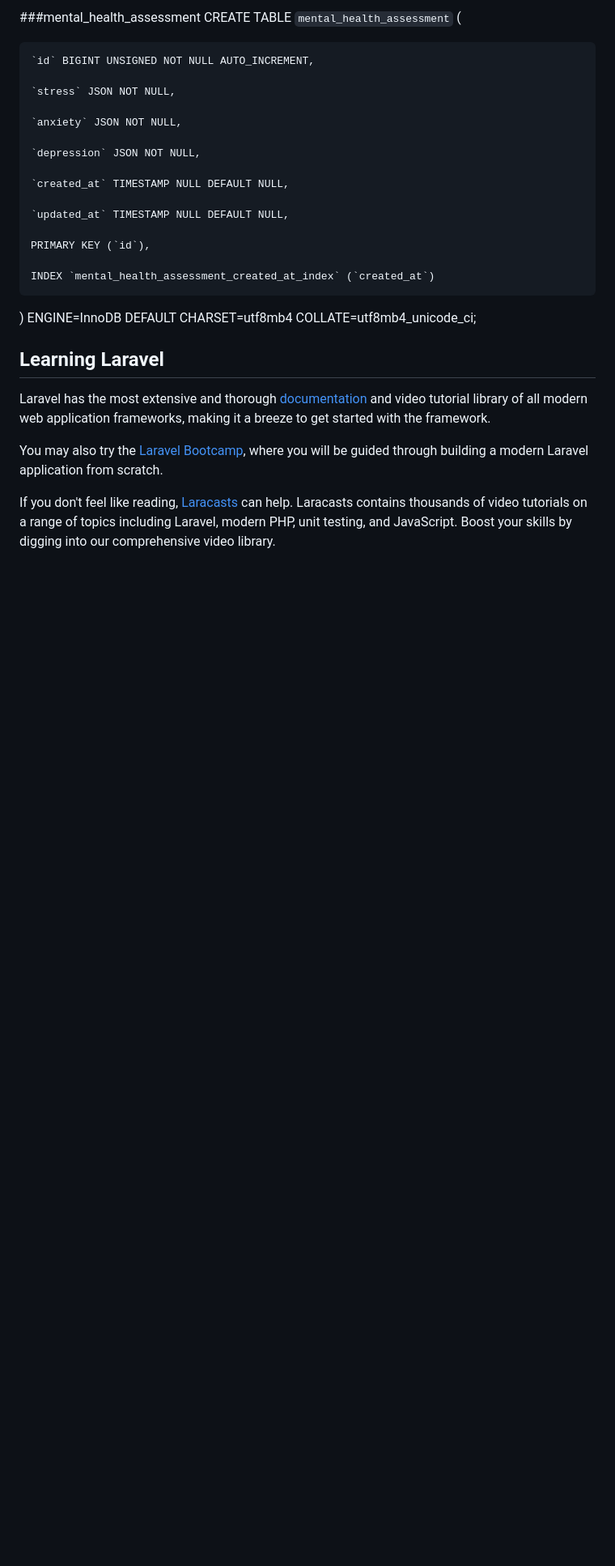
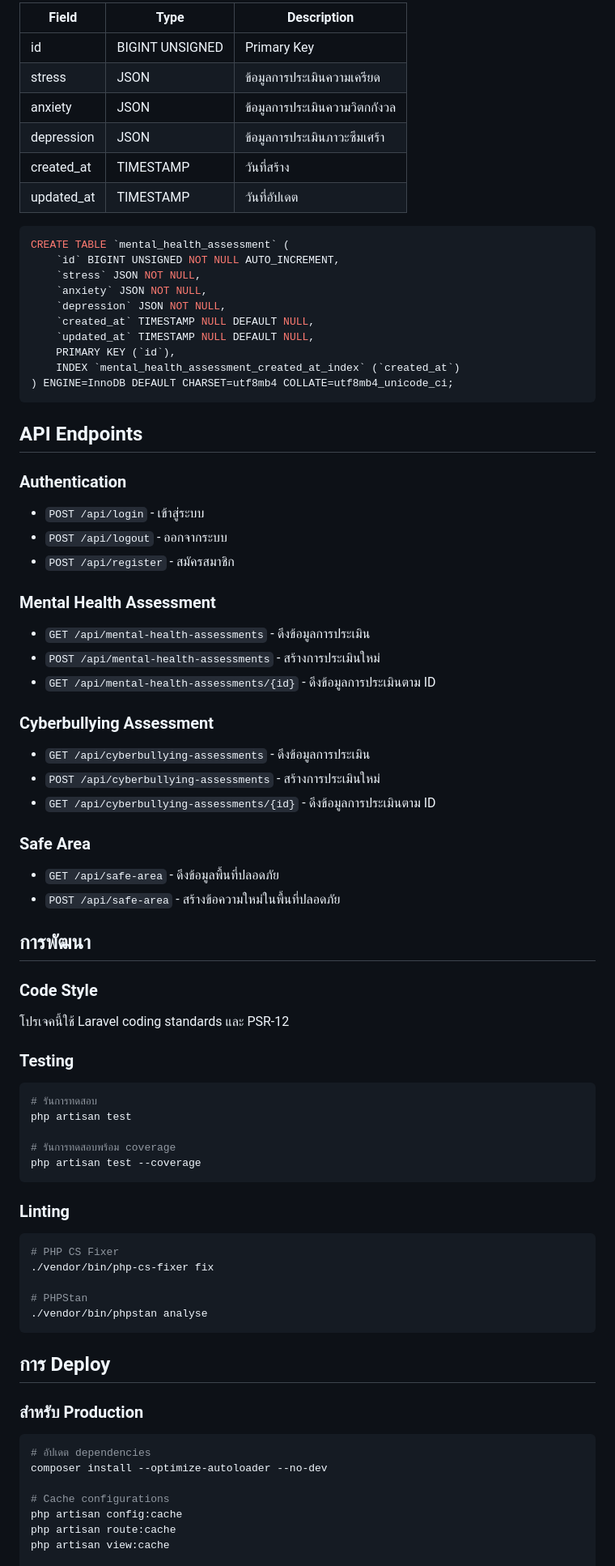
Before and after one commit to natthaphong010245/youthcybersafe, a Markdown page: README.md, the part around the change printed below. Shown: that part at 81% size. Drawn GitHub-style; blank space fills up the shorter version.

````diff
--- a/README.md
+++ b/README.md
@@ -50,31 +156,79 @@ CREATE TABLE `cyberbullying_assessment` (
 
-###mental_health_assessment
+| Field | Type | Description |
+|-------|------|-------------|
+| id | BIGINT UNSIGNED | Primary Key |
+| stress | JSON | ข้อมูลการประเมินความเครียด |
+| anxiety | JSON | ข้อมูลการประเมินความวิตกกังวล |
+| depression | JSON | ข้อมูลการประเมินภาวะซึมเศร้า |
+| created_at | TIMESTAMP | วันที่สร้าง |
+| updated_at | TIMESTAMP | วันที่อัปเดต |
+
+```sql
 CREATE TABLE `mental_health_assessment` (
+    `id` BIGINT UNSIGNED NOT NULL AUTO_INCREMENT,
+    `stress` JSON NOT NULL,
+    `anxiety` JSON NOT NULL,
+    `depression` JSON NOT NULL,
+    `created_at` TIMESTAMP NULL DEFAULT NULL,
+    `updated_at` TIMESTAMP NULL DEFAULT NULL,
+    PRIMARY KEY (`id`),
+    INDEX `mental_health_assessment_created_at_index` (`created_at`)
+) ENGINE=InnoDB DEFAULT CHARSET=utf8mb4 COLLATE=utf8mb4_unicode_ci;
+```
 
-    `id` BIGINT UNSIGNED NOT NULL AUTO_INCREMENT,
+## API Endpoints
 
-    `stress` JSON NOT NULL,
+### Authentication
+- `POST /api/login` - เข้าสู่ระบบ
+- `POST /api/logout` - ออกจากระบบ
+- `POST /api/register` - สมัครสมาชิก
 
-    `anxiety` JSON NOT NULL,
+### Mental Health Assessment
+- `GET /api/mental-health-assessments` - ดึงข้อมูลการประเมิน
+- `POST /api/mental-health-assessments` - สร้างการประเมินใหม่
+- `GET /api/mental-health-assessments/{id}` - ดึงข้อมูลการประเมินตาม ID
 
-    `depression` JSON NOT NULL,
+### Cyberbullying Assessment
+- `GET /api/cyberbullying-assessments` - ดึงข้อมูลการประเมิน
+- `POST /api/cyberbullying-assessments` - สร้างการประเมินใหม่
+- `GET /api/cyberbullying-assessments/{id}` - ดึงข้อมูลการประเมินตาม ID
 
-    `created_at` TIMESTAMP NULL DEFAULT NULL,
+### Safe Area
+- `GET /api/safe-area` - ดึงข้อมูลพื้นที่ปลอดภัย
+- `POST /api/safe-area` - สร้างข้อความใหม่ในพื้นที่ปลอดภัย
 
-    `updated_at` TIMESTAMP NULL DEFAULT NULL,
+## การพัฒนา
 
-    PRIMARY KEY (`id`),
+### Code Style
+โปรเจคนี้ใช้ Laravel coding standards และ PSR-12
 
-    INDEX `mental_health_assessment_created_at_index` (`created_at`)
+### Testing
+```bash
+# รันการทดสอบ
+php artisan test
 
-) ENGINE=InnoDB DEFAULT CHARSET=utf8mb4 COLLATE=utf8mb4_unicode_ci;
+# รันการทดสอบพร้อม coverage
+php artisan test --coverage
+```
 
+### Linting
+```bash
+# PHP CS Fixer
+./vendor/bin/php-cs-fixer fix
 
-## Learning Laravel
+# PHPStan
+./vendor/bin/phpstan analyse
+```
 
-Laravel has the most extensive and thorough [documentation](https://laravel.com/docs) and video tutorial library of all modern web application frameworks, making it a breeze to get started with the framework.
+## การ Deploy
 
-You may also try the [Laravel Bootcamp](https://bootcamp.laravel.com), where you will be guided through building a modern Laravel application from scratch.
+### สำหรับ Production
+```bash
+# อัปเดต dependencies
+composer install --optimize-autoloader --no-dev
 
-If you don't feel like reading, [Laracasts](https://laracasts.com) can help. Laracasts contains thousands of video tutorials on a range of topics including Laravel, modern PHP, unit testing, and JavaScript. Boost your skills by digging into our comprehensive video library.
+# Cache configurations
+php artisan config:cache
+php artisan route:cache
+php artisan view:cache
 
````
Also changed, not shown: other parts of README.md (+137 -28 lines).
